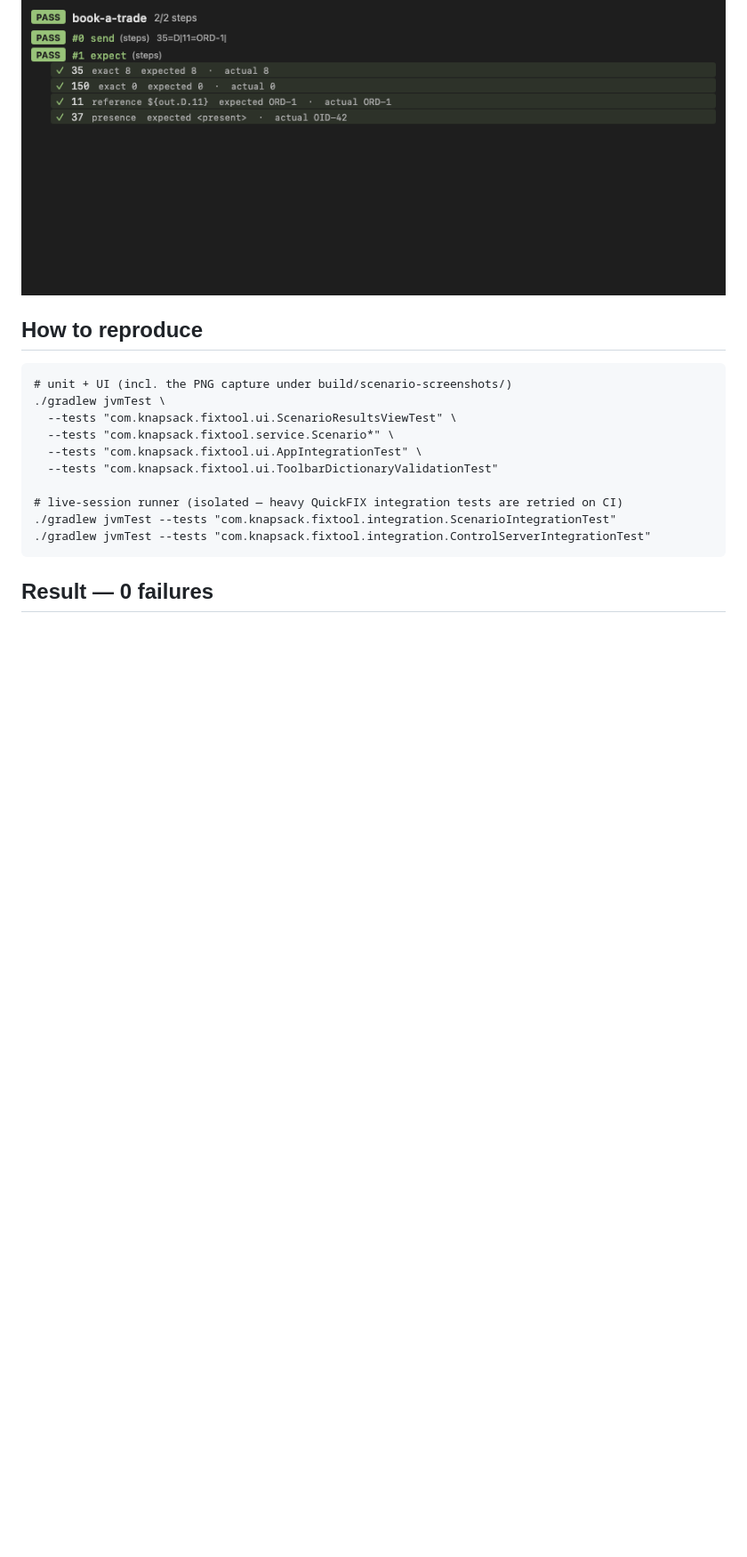
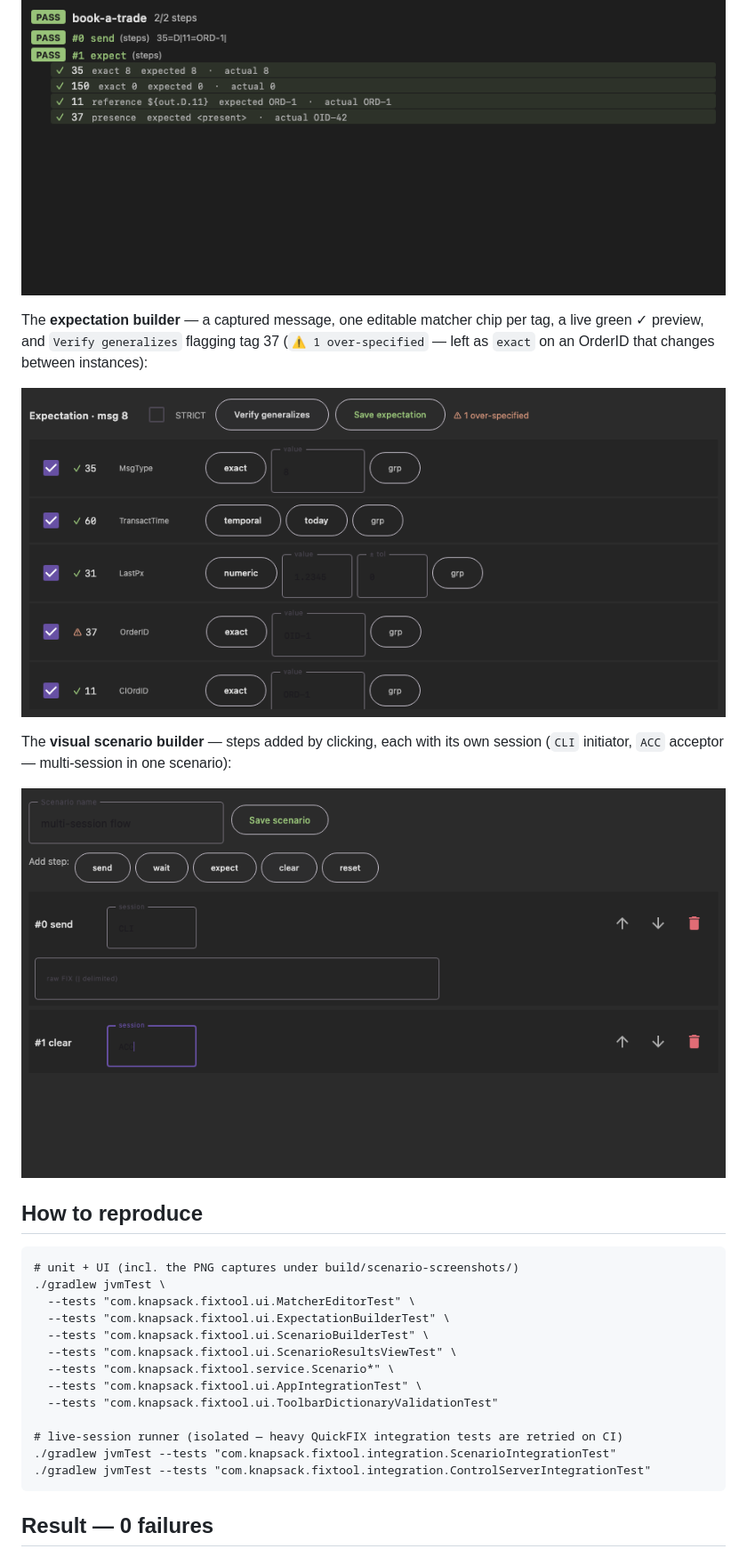
Before and after one commit to amitgupta1202/FixTool, a Markdown page: docs/repeatable-scenarios-phase3-evidence.md, the part around one of its changes. Shown at 89% size. Drawn GitHub-style; pictures changed too: docs/images/expectation_builder_verify.png (added), docs/images/scenario_builder.png (added); blank space fills up the shorter version.

````diff
--- a/docs/repeatable-scenarios-phase3-evidence.md
+++ b/docs/repeatable-scenarios-phase3-evidence.md
@@ -31,11 +33,25 @@ An all-**green** run:
 
 ![passing scenario run](./images/scenario_results_pass.png)
 
+The **expectation builder** — a captured message, one editable matcher chip per tag, a live green ✓
+preview, and `Verify generalizes` flagging tag 37 (`⚠ 1 over-specified` — left as `exact` on an
+OrderID that changes between instances):
+
+![expectation builder with verify](./images/expectation_builder_verify.png)
+
+The **visual scenario builder** — steps added by clicking, each with its own session (`CLI` initiator,
+`ACC` acceptor — multi-session in one scenario):
+
+![visual scenario builder](./images/scenario_builder.png)
+
 ## How to reproduce
 
 ```
-# unit + UI (incl. the PNG capture under build/scenario-screenshots/)
+# unit + UI (incl. the PNG captures under build/scenario-screenshots/)
 ./gradlew jvmTest \
+  --tests "com.knapsack.fixtool.ui.MatcherEditorTest" \
+  --tests "com.knapsack.fixtool.ui.ExpectationBuilderTest" \
+  --tests "com.knapsack.fixtool.ui.ScenarioBuilderTest" \
   --tests "com.knapsack.fixtool.ui.ScenarioResultsViewTest" \
   --tests "com.knapsack.fixtool.service.Scenario*" \
   --tests "com.knapsack.fixtool.ui.AppIntegrationTest" \
````
Also changed, not shown: other parts of docs/repeatable-scenarios-phase3-evidence.md (+20 -14 lines), docs/repeatable-scenarios-impl-plan.md (+20 -16 lines), docs/images/expectation_builder.png (added), docs/images/matcher_editor_oneof.png (added), 9 other files.
